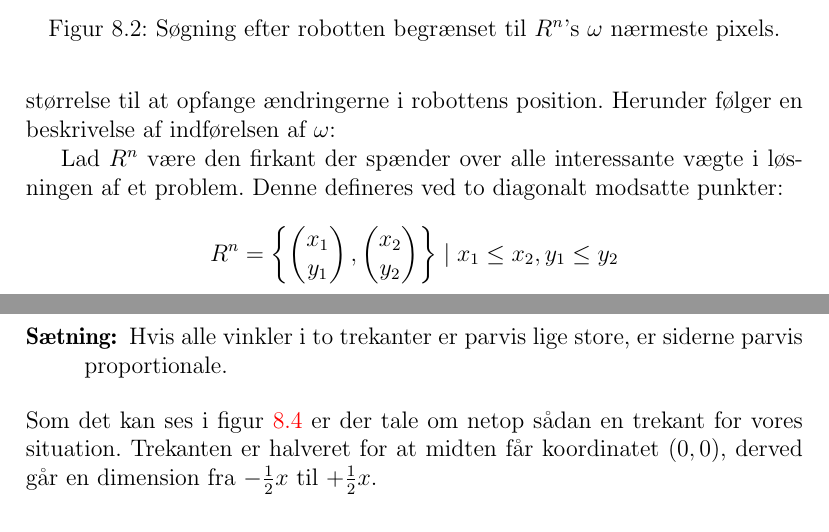
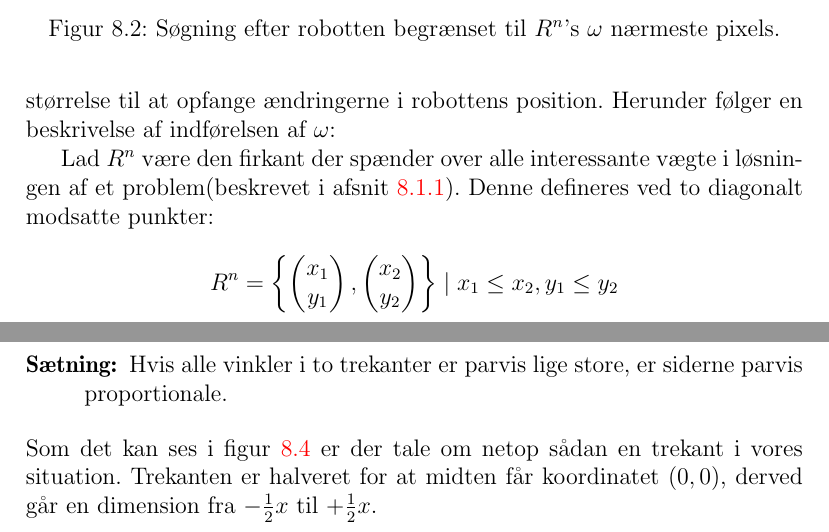
Before and after one commit to Thalmann/sw505-rapport, a LaTeX thesis (main.tex, which reads indhold/punktomregning.tex, indhold/tracking.tex): two parts of pages 64 and 66 of 106, joined at a grey line, cut so that both start at the same text. Compiled offline with pdfLaTeX.

Commit message:
added ref - so nicolaj gets stuff...

```diff
--- a/indhold/punktomregning.tex
+++ b/indhold/punktomregning.tex
@@ -35,7 +35,7 @@ $x_2$ svarer til $x_1$, blot den reelle størrelse af det billede der gives.
 \begin{description}
 \item[Sætning:]{Hvis alle vinkler i to trekanter er parvis lige store, er siderne parvis proportionale.}
 \end{description}
-Som det kan ses i \cref{fig:udregningstrekant} er der tale om netop sådan en trekant for vores situation.
+Som det kan ses i \cref{fig:udregningstrekant} er der tale om netop sådan en trekant i vores situation.
 Trekanten er halveret for at midten får koordinatet $(0,0)$, derved går en dimension fra $-\frac{1}{2}x$ til $+\frac{1}{2}x$.
 
 \subsection{Beregning}
--- a/indhold/tracking.tex
+++ b/indhold/tracking.tex
@@ -126,7 +126,7 @@ Reduceres problemet ikke tilstrækkeligt, vil robotten stadig bevæge sig for st
 Reduceres problemet derimod for meget, vil det reducerede problem ikke være af tilstrækkelig størrelse til at opfange ændringerne i robottens position.
 Herunder følger en beskrivelse af indførelsen af $\omega$:
 
-Lad $R^n$ være den firkant der spænder over alle interessante vægte i løsningen af et problem.
+Lad $R^n$ være den firkant der spænder over alle interessante vægte i løsningen af et problem(beskrevet i \cref{tracking:maksimal_afstand}).
 Denne defineres ved to diagonalt modsatte punkter:
 {
 \newcommand{\cvec}[2]{\begin{pmatrix}#1\\#2\end{pmatrix}}
```
Also changed, not shown: indhold/tracking.tex (2 more changed lines).
